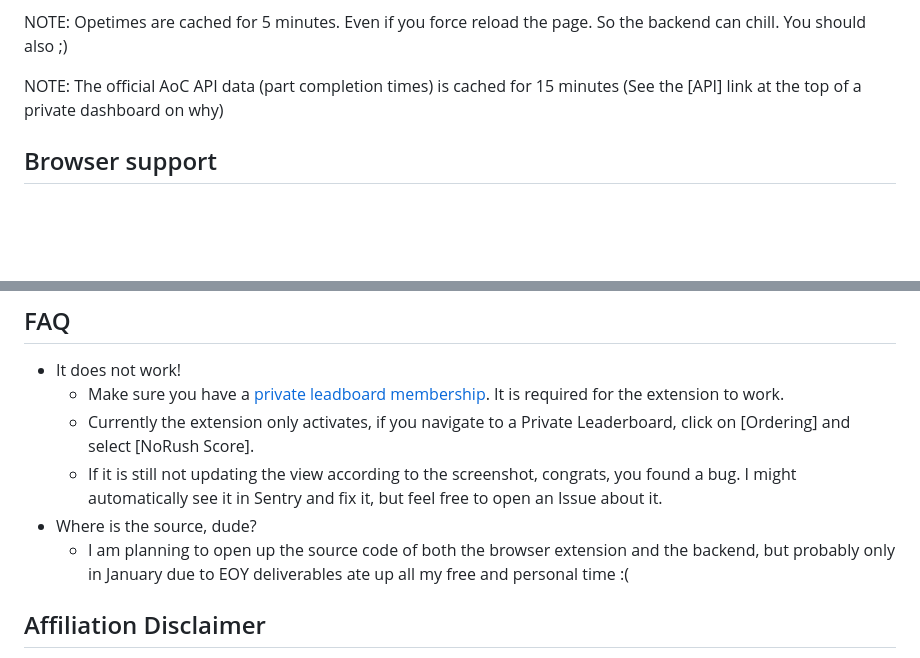
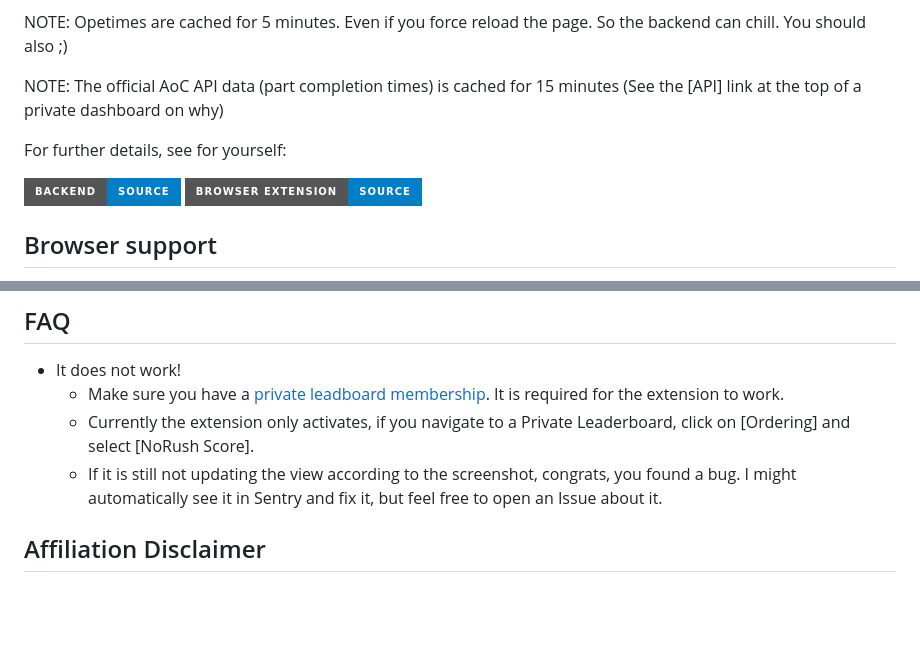
Before and after one commit to vhermecz/aoc-norush, a Markdown page: README.md, 2 parts joined by grey strips. GitHub-like rendering; badges without logos; blank space fills up the shorter version.

Commit message:
Add source repo links

```diff
--- a/README.md
+++ b/README.md
@@ -59,6 +59,11 @@ NOTE: Opetimes are cached for 5 minutes. Even if you force reload the page. So t
 
 NOTE: The official AoC API data (part completion times) is cached for 15 minutes (See the [API] link at the top of a private dashboard on why)
 
+For further details, see for yourself:
+
+[![Backend Link](https://img.shields.io/badge/backend-source-blue?style=for-the-badge)](https://github.com/vhermecz/aoc-norush-backend)
+[![Frontend Link](https://img.shields.io/badge/browser_extension-source-blue?style=for-the-badge)](https://github.com/vhermecz/aoc-norush-browserext)
+
 ## Browser support
 
 - Firefox: Click badge at the top
@@ -72,8 +77,6 @@ NOTE: The official AoC API data (part completion times) is cached for 15 minutes
   - Make sure you have a [private leadboard membership](https://adventofcode.com/2023/leaderboard/private). It is required for the extension to work.
   - Currently the extension only activates, if you navigate to a Private Leaderboard, click on [Ordering] and select [NoRush Score].
   - If it is still not updating the view according to the screenshot, congrats, you found a bug. I might automatically see it in Sentry and fix it, but feel free to open an Issue about it.
-- Where is the source, dude?
-  - I am planning to open up the source code of both the browser extension and the backend, but probably only in January due to EOY deliverables ate up all my free and personal time :(
 
 ## Affiliation Disclaimer
 
```
